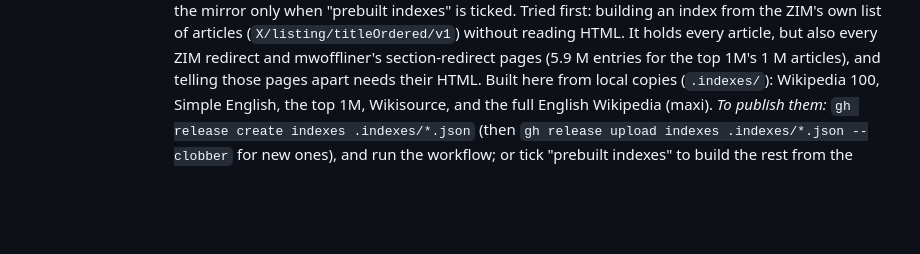
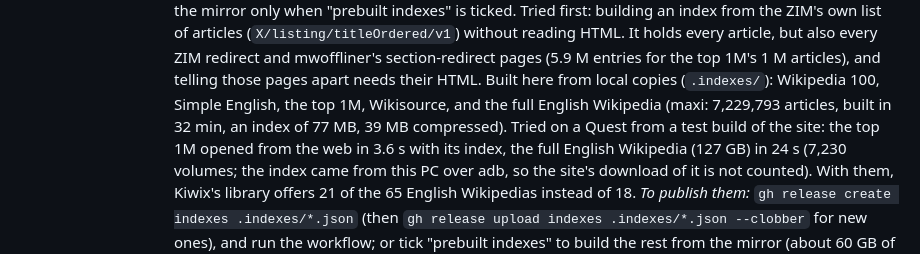
Before and after one commit to AriaMoKr/vrlbry, a Markdown page: TODO.md, the part around the change. Rendered like a GitHub page; blank space fills up the shorter version.

Commit message:
Prebuilt indexes built here, tried on a Quest: the full English Wikipedia opens in 24 s
The indexes of Wikipedia 100, Simple English, the top 1M, Wikisource and the
full English Wikipedia (7.2 M articles: 32 min, 77 MB, 39 MB compressed)
were built from the local copies into .indexes/. From a test build of the
site, a Quest opened the top 1M from the web in 3.6 s and the full English
Wikipedia (127 GB) in 24 s. Publishing them is left: the release "indexes".

Co-Authored-By: Claude Opus 5.5 <noreply@anthropic.com>

```diff
--- a/TODO.md
+++ b/TODO.md
@@ -365,7 +365,12 @@
            section-redirect pages (5.9 M entries for the top 1M's 1 M articles), and telling
            those pages apart needs their HTML. Built here from local copies (`.indexes/`):
            Wikipedia 100, Simple English, the top 1M, Wikisource, and the full English
-           Wikipedia (maxi). *To publish them:* `gh release create indexes .indexes/*.json`
+           Wikipedia (maxi: 7,229,793 articles, built in 32 min, an index of 77 MB, 39 MB
+           compressed). Tried on a Quest from a test build of the site: the top 1M opened from
+           the web in 3.6 s with its index, the full English Wikipedia (127 GB) in 24 s (7,230
+           volumes; the index came from this PC over adb, so the site's download of it is not
+           counted). With them, Kiwix's library offers 21 of the 65 English Wikipedias instead
+           of 18. *To publish them:* `gh release create indexes .indexes/*.json`
            (then `gh release upload indexes .indexes/*.json --clobber` for new ones), and run the
            workflow; or tick "prebuilt indexes" to build the rest from the mirror (about 60 GB
            of its bandwidth once without the three full English Wikipedias; over the web from
```
Also changed, not shown: SPEC.md (+3 -1 lines).
